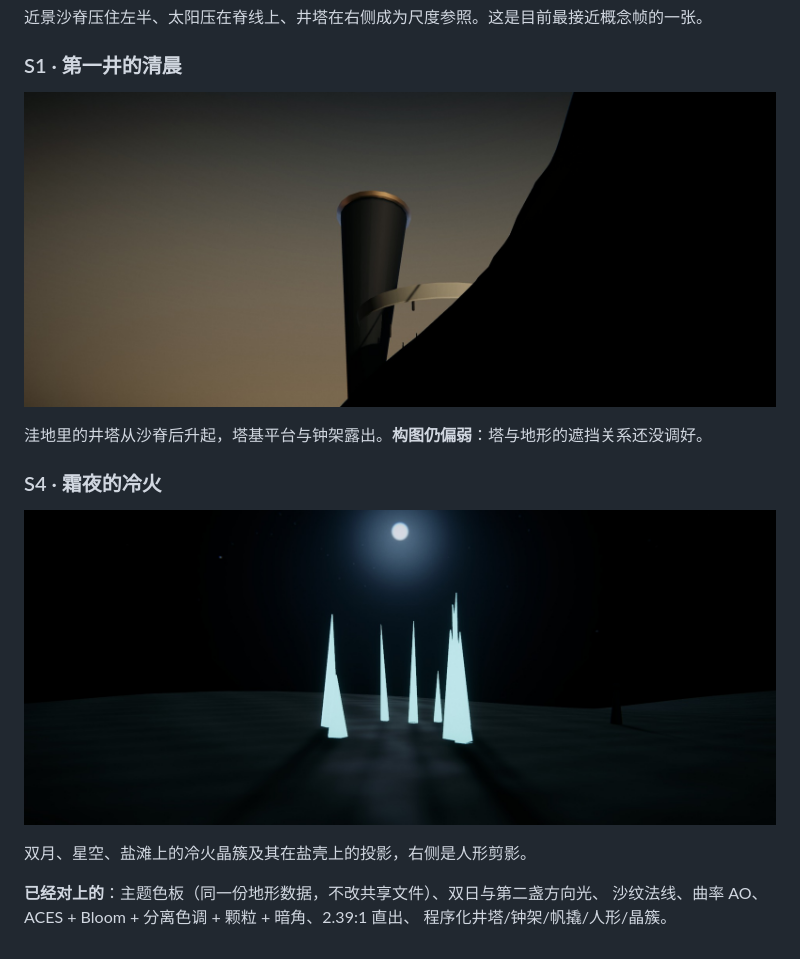
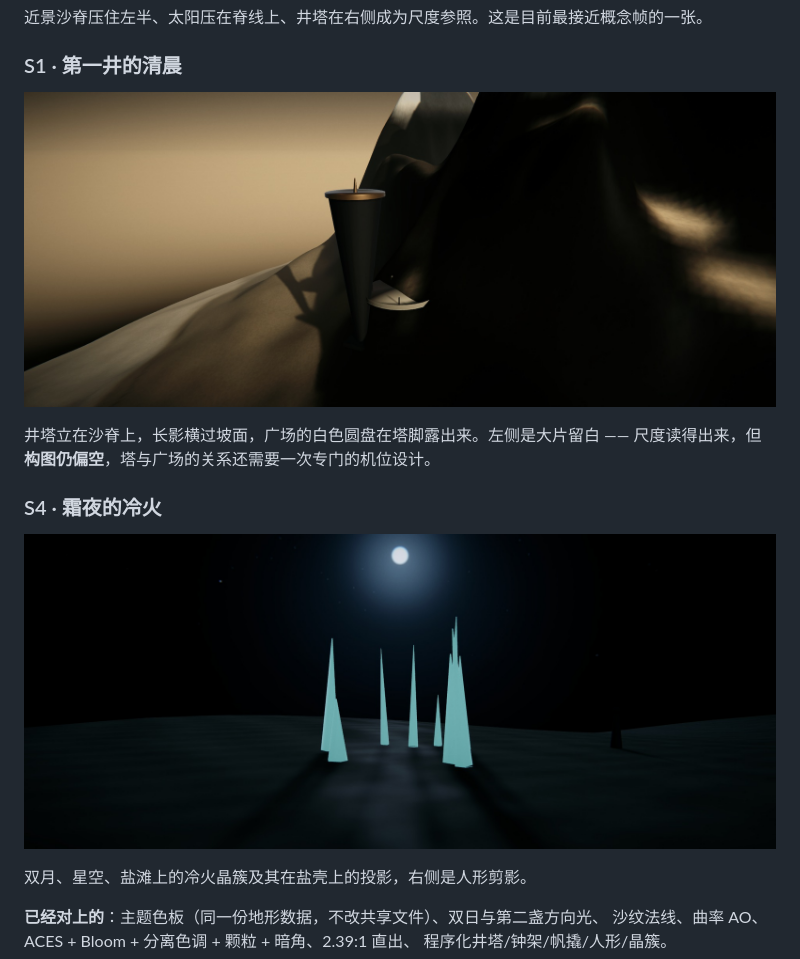
Before and after one commit to xuyuehui/ai003, a Markdown page: docs/worldview/06-concept-frames.md, the part around the change. Rendered like a GitHub page; pictures changed too: docs/images/worldview/engine-s1.jpg, docs/images/worldview/engine-s4.jpg.

```diff
--- a/docs/worldview/06-concept-frames.md
+++ b/docs/worldview/06-concept-frames.md
@@ -88,7 +88,8 @@
 
 ![Unity S1](../images/worldview/engine-s1.jpg)
 
-洼地里的井塔从沙脊后升起，塔基平台与钟架露出。**构图仍偏弱**：塔与地形的遮挡关系还没调好。
+井塔立在沙脊上，长影横过坡面，广场的白色圆盘在塔脚露出来。左侧是大片留白 ——
+尺度读得出来，但**构图仍偏空**，塔与广场的关系还需要一次专门的机位设计。
 
 ### S4 · 霜夜的冷火
 
```
Also changed, not shown: docs/images/worldview/engine-s2.jpg, 3 other files.
